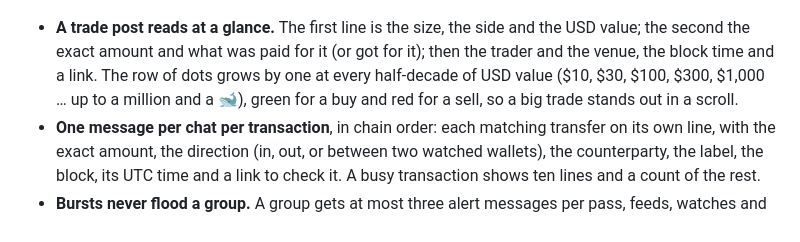
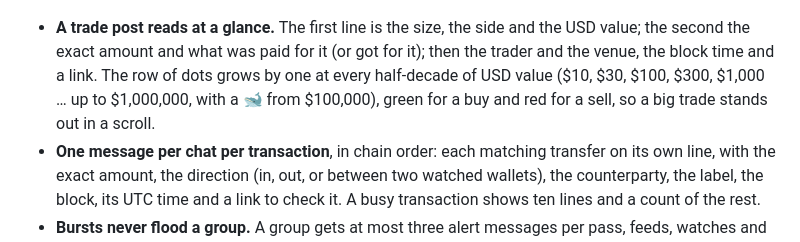
Before and after one commit to 0xNad/cairn, a Markdown page: README.md, the part around the change. Drawn GitHub-style.

Commit message:
README: the whale mark starts at $100,000

```diff
--- a/README.md
+++ b/README.md
@@ -109,7 +109,8 @@ View transaction
 - **A trade post reads at a glance.** The first line is the size, the side and the USD value; the second
   the exact amount and what was paid for it (or got for it); then the trader and the venue, the block time
   and a link. The row of dots grows by one at every half-decade of USD value ($10, $30, $100, $300, $1,000 …
-  up to a million and a 🐋), green for a buy and red for a sell, so a big trade stands out in a scroll.
+  up to $1,000,000, with a 🐋 from $100,000), green for a buy and red for a sell, so a big trade stands out
+  in a scroll.
 - **One message per chat per transaction**, in chain order: each matching transfer on its own line, with
   the exact amount, the direction (in, out, or between two watched wallets), the counterparty, the label,
   the block, its UTC time and a link to check it. A busy transaction shows ten lines and a count of the rest.
```
